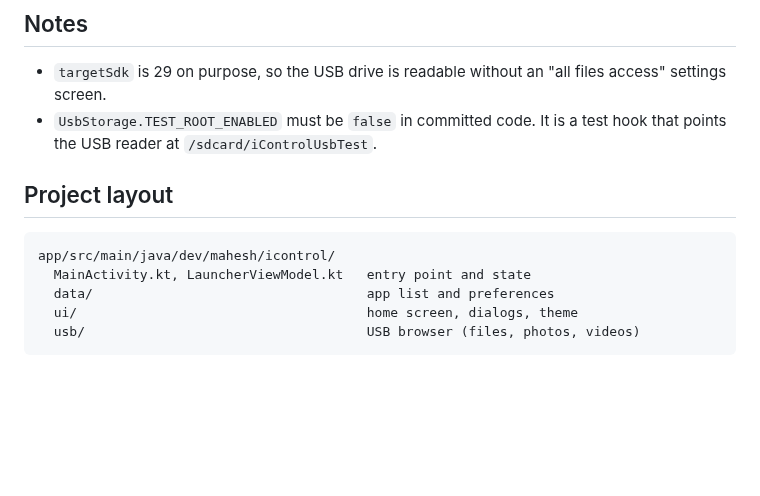
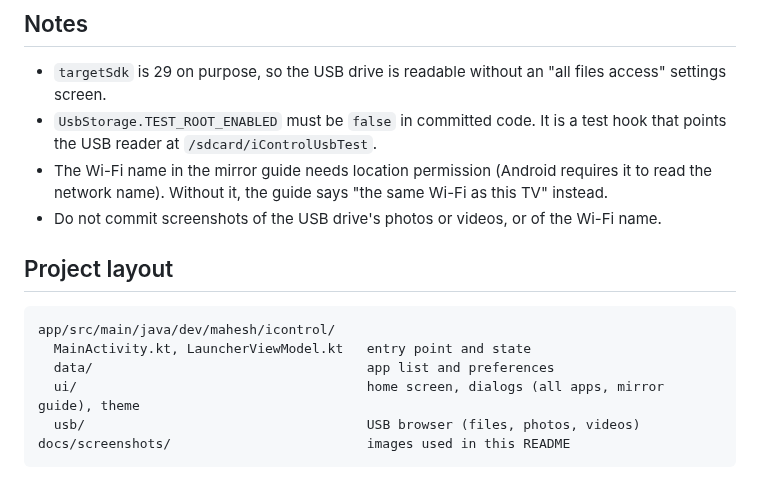
Before and after one commit to maheshbs2706/icontrol, a Markdown page: README.md, the part around one of its changes. Rendered like a GitHub page; blank space fills up the shorter version.

````diff
--- a/README.md
+++ b/README.md
@@ -63,6 +90,8 @@ The system FallbackHome acts as a safety net if iControl fails to start.
 
 - `targetSdk` is 29 on purpose, so the USB drive is readable without an "all files access" settings screen.
 - `UsbStorage.TEST_ROOT_ENABLED` must be `false` in committed code. It is a test hook that points the USB reader at `/sdcard/iControlUsbTest`.
+- The Wi-Fi name in the mirror guide needs location permission (Android requires it to read the network name). Without it, the guide says "the same Wi-Fi as this TV" instead.
+- Do not commit screenshots of the USB drive's photos or videos, or of the Wi-Fi name.
 
 ## Project layout
 
@@ -70,6 +99,7 @@ The system FallbackHome acts as a safety net if iControl fails to start.
 app/src/main/java/dev/mahesh/icontrol/
   MainActivity.kt, LauncherViewModel.kt   entry point and state
   data/                                   app list and preferences
-  ui/                                     home screen, dialogs, theme
+  ui/                                     home screen, dialogs (all apps, mirror guide), theme
   usb/                                    USB browser (files, photos, videos)
+docs/screenshots/                         images used in this README
 ```
````
Also changed, not shown: other parts of README.md (+31 -4 lines), docs/screenshots/mirror-choice.png (added), docs/screenshots/mirror-iphone-missing.png (added), docs/screenshots/mirror-iphone.png (added).
